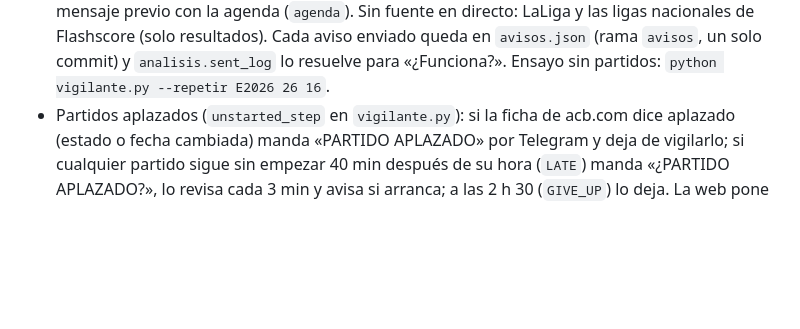
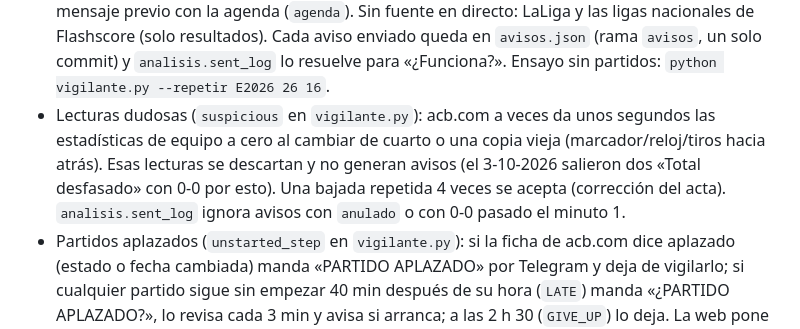
Before and after one commit to Sergio20/sportsdb, a Markdown page: CLAUDE.md, the part around the change. Rendered like a GitHub page; blank space fills up the shorter version.

Commit message:
Notas: filtro de lecturas dudosas
Co-Authored-By: Claude Opus 5.5 <noreply@anthropic.com>
Claude-Session: https://claude.ai/code/session_014q5dHEkDmU5fhD2ogn7r4h

```diff
--- a/CLAUDE.md
+++ b/CLAUDE.md
@@ -80,6 +80,10 @@ Base de datos deportiva + web de análisis orientada a apuestas, publicada con G
   Cada aviso enviado queda en `avisos.json`
   (rama `avisos`, un solo commit) y `analisis.sent_log` lo resuelve para «¿Funciona?».
   Ensayo sin partidos: `python vigilante.py --repetir E2026 26 16`.
+- Lecturas dudosas (`suspicious` en `vigilante.py`): acb.com a veces da unos segundos las estadísticas de equipo a
+  cero al cambiar de cuarto o una copia vieja (marcador/reloj/tiros hacia atrás). Esas lecturas se descartan y no
+  generan avisos (el 3-10-2026 salieron dos «Total desfasado» con 0-0 por esto). Una bajada repetida 4 veces se acepta
+  (corrección del acta). `analisis.sent_log` ignora avisos con `anulado` o con 0-0 pasado el minuto 1.
 - Partidos aplazados (`unstarted_step` en `vigilante.py`): si la ficha de acb.com dice aplazado (estado o fecha
   cambiada) manda «PARTIDO APLAZADO» por Telegram y deja de vigilarlo; si cualquier partido sigue sin empezar 40 min
   después de su hora (`LATE`) manda «¿PARTIDO APLAZADO?», lo revisa cada 3 min y avisa si arranca; a las 2 h 30
```
